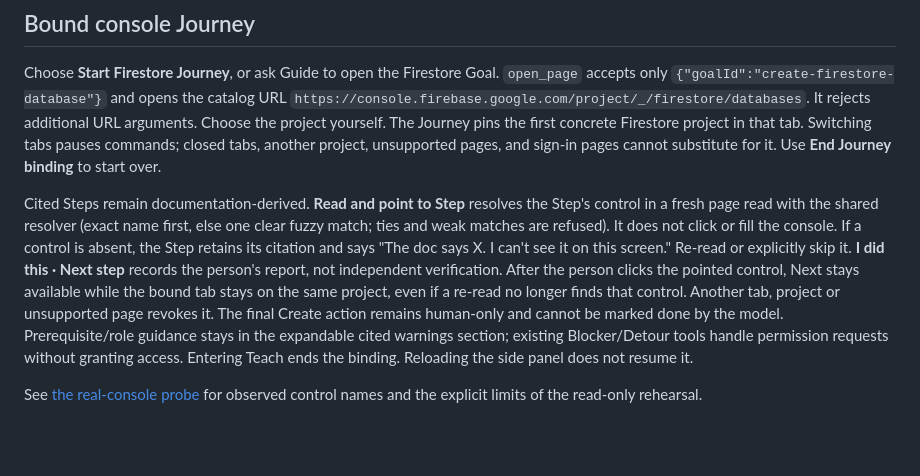
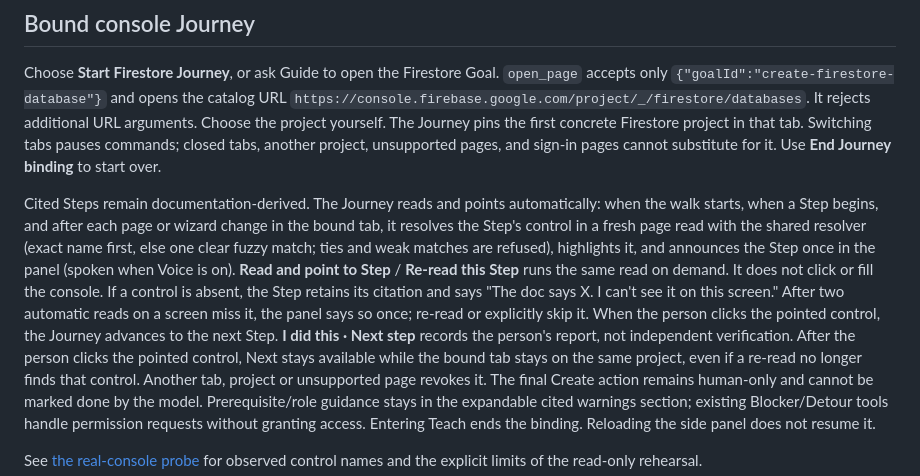
Before and after one commit to pranit390/guiderail, a Markdown page: docs/journey-compilation.md, the part around the change. Rendered like a GitHub page; blank space fills up the shorter version.

Commit message:
no-mistakes(document): Document automatic Journey read, point and advance

```diff
--- a/docs/journey-compilation.md
+++ b/docs/journey-compilation.md
@@ -69,14 +69,19 @@ pins the first concrete Firestore project in that tab. Switching tabs pauses
 commands; closed tabs, another project, unsupported pages, and sign-in pages
 cannot substitute for it. Use **End Journey binding** to start over.
 
-Cited Steps remain documentation-derived. **Read and point to Step** resolves
-the Step's control in a fresh page read with the shared resolver (exact name
-first, else one clear fuzzy match; ties and weak matches are refused). It does
-not click or fill the console.
+Cited Steps remain documentation-derived. The Journey reads and points
+automatically: when the walk starts, when a Step begins, and after each page or
+wizard change in the bound tab, it resolves the Step's control in a fresh page
+read with the shared resolver (exact name first, else one clear fuzzy match;
+ties and weak matches are refused), highlights it, and announces the Step once
+in the panel (spoken when Voice is on). **Read and point to Step** / **Re-read
+this Step** runs the same read on demand. It does not click or fill the console.
 If a control is absent, the Step retains its citation and says "The doc says X.
-I can't see it on this screen." Re-read or explicitly skip it. **I did this ·
-Next step** records the person's report, not independent verification. After
-the person clicks the pointed control, Next stays available while the bound tab
+I can't see it on this screen." After two automatic reads on a screen miss it,
+the panel says so once; re-read or explicitly skip it. When the person clicks
+the pointed control, the Journey advances to the next Step. **I did this · Next
+step** records the person's report, not independent verification. After the
+person clicks the pointed control, Next stays available while the bound tab
 stays on the same project, even if a re-read no longer finds that control.
 Another tab, project or unsupported page revokes it. The
 final Create action remains human-only and cannot be marked done by the model.
```
Also changed, not shown: extension/DESIGN.md (+2 -1 lines).
